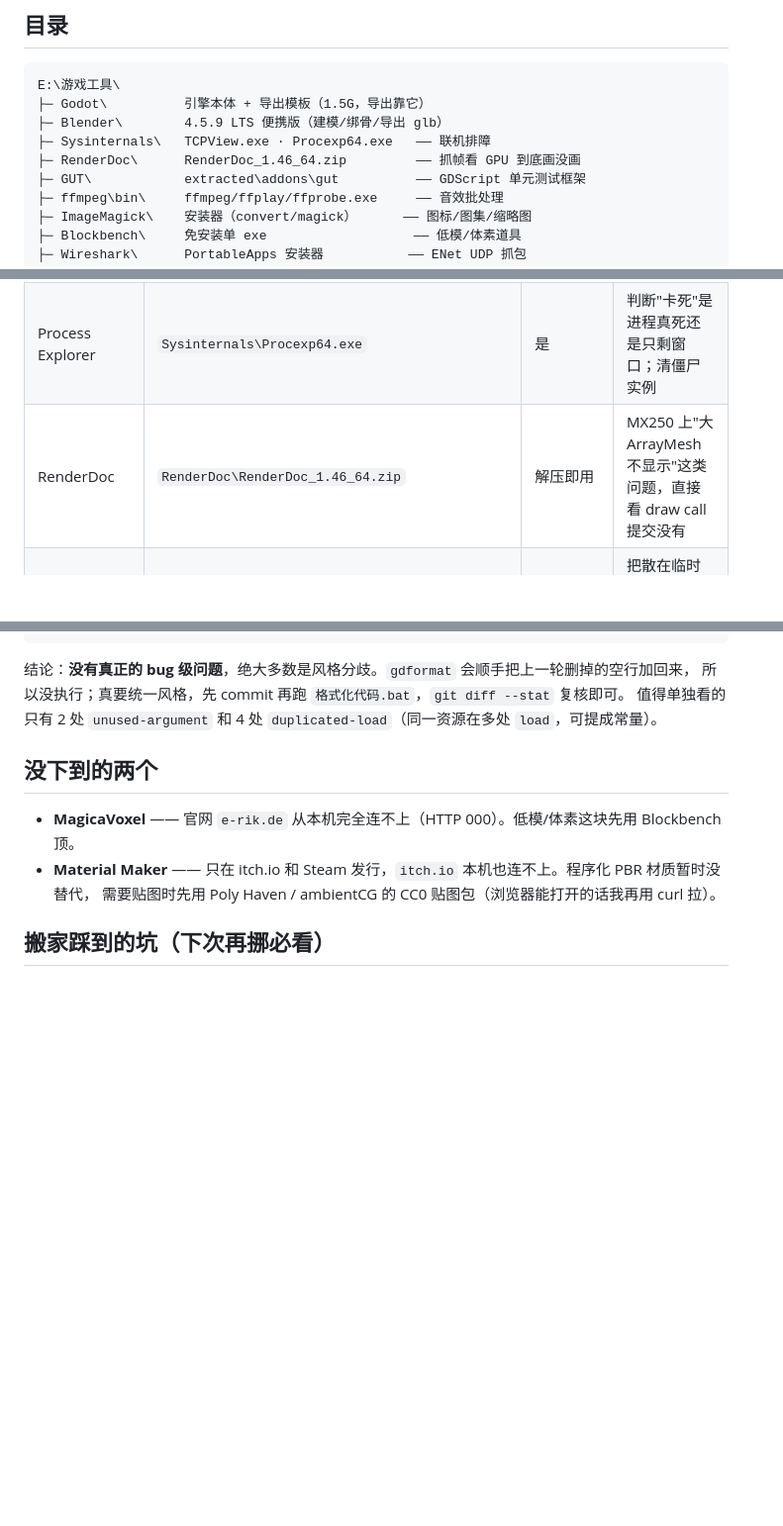
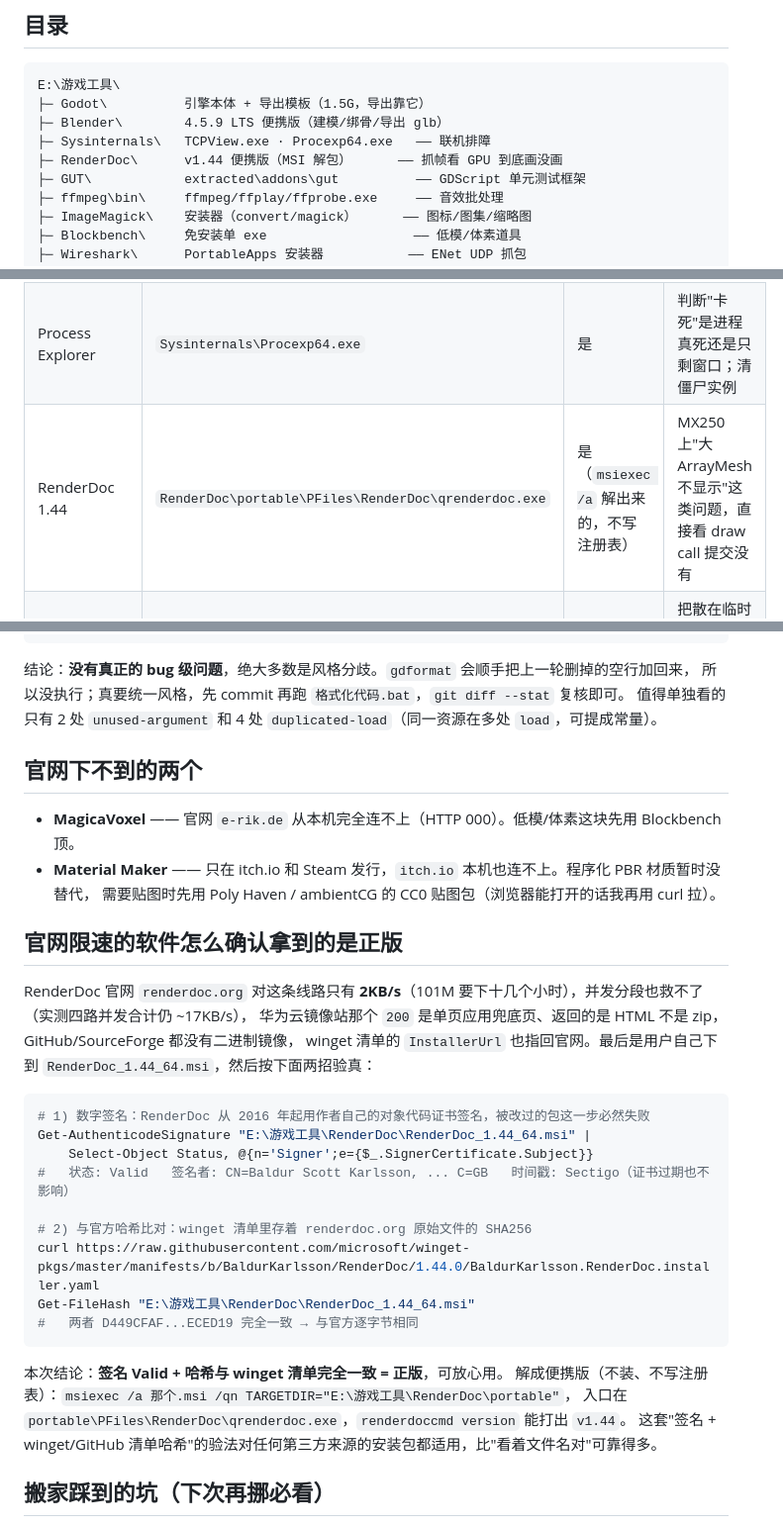
Before and after one commit to shaozhiyi/quanshen-shenren, a Markdown page: docs/工具清单.md, 3 parts joined by grey strips. Shown at 99% size. GitHub-like rendering; blank space fills up the shorter version.

Commit message:
工具清单：RenderDoc 已就位（用户下到官方 1.44 MSI，签名 Valid + SHA256 与 winget 清单逐字节一致=正版），补记便携化解包法与验真套路

````diff
--- a/docs/工具清单.md
+++ b/docs/工具清单.md
@@ -11,7 +11,7 @@ E:\游戏工具\
 ├─ Godot\          引擎本体 + 导出模板（1.5G，导出靠它）
 ├─ Blender\        4.5.9 LTS 便携版（建模/绑骨/导出 glb）
 ├─ Sysinternals\   TCPView.exe · Procexp64.exe   —— 联机排障
-├─ RenderDoc\      RenderDoc_1.46_64.zip         —— 抓帧看 GPU 到底画没画
+├─ RenderDoc\      v1.44 便携版（MSI 解包）      —— 抓帧看 GPU 到底画没画
 ├─ GUT\            extracted\addons\gut          —— GDScript 单元测试框架
 ├─ ffmpeg\bin\     ffmpeg/ffplay/ffprobe.exe     —— 音效批处理
 ├─ ImageMagick\    安装器（convert/magick）      —— 图标/图集/缩略图
@@ -30,7 +30,7 @@ E:\游戏工具\
 | Blender 4.5.9 | `Blender\blender-4.5.9-windows-x64\blender.exe` | 是 | 角色/道具建模、绑骨、重定向 mocap、导出 glb |
 | TCPView | `Sysinternals\TCPView.exe` | 是 | 谁占着 UDP 24565（幽灵房主）一眼看到，不用再 `netstat` 手查 |
 | Process Explorer | `Sysinternals\Procexp64.exe` | 是 | 判断"卡死"是进程真死还是只剩窗口；清僵尸实例 |
-| RenderDoc | `RenderDoc\RenderDoc_1.46_64.zip` | 解压即用 | MX250 上"大 ArrayMesh 不显示"这类问题，直接看 draw call 提交没有 |
+| RenderDoc 1.44 | `RenderDoc\portable\PFiles\RenderDoc\qrenderdoc.exe` | 是（`msiexec /a` 解出来的，不写注册表） | MX250 上"大 ArrayMesh 不显示"这类问题，直接看 draw call 提交没有 |
 | GUT 9.6.1 | `GUT\extracted\addons\gut` | 拷进 `addons\` 即用 | 把散在临时目录的 selftest 收进工程，一条命令跑全套 |
 | ffmpeg | `ffmpeg\bin\ffmpeg.exe` | 已解压 | 批量转码、裁切、`loudnorm` 响度归一，20 个梗音效不再有的炸耳有的听不见 |
 | ImageMagick | `ImageMagick\ImageMagick-...-x64-dll.exe`（安装器） | 否 | 命令行出全套尺寸图标、UI 图集、下载页配图 |
@@ -63,11 +63,34 @@ gdformat：42/43 个文件会被重写（未执行）
 所以没执行；真要统一风格，先 commit 再跑 `格式化代码.bat`，`git diff --stat` 复核即可。
 值得单独看的只有 2 处 `unused-argument` 和 4 处 `duplicated-load`（同一资源在多处 `load`，可提成常量）。
 
-## 没下到的两个
+## 官网下不到的两个
 
 - **MagicaVoxel** —— 官网 `e-rik.de` 从本机完全连不上（HTTP 000）。低模/体素这块先用 Blockbench 顶。
 - **Material Maker** —— 只在 itch.io 和 Steam 发行，`itch.io` 本机也连不上。程序化 PBR 材质暂时没替代，
   需要贴图时先用 Poly Haven / ambientCG 的 CC0 贴图包（浏览器能打开的话我再用 curl 拉）。
+
+## 官网限速的软件怎么确认拿到的是正版
+
+RenderDoc 官网 `renderdoc.org` 对这条线路只有 **2KB/s**（101M 要下十几个小时），并发分段也救不了（实测四路并发合计仍 ~17KB/s），
+华为云镜像站那个 `200` 是单页应用兜底页、返回的是 HTML 不是 zip，GitHub/SourceForge 都没有二进制镜像，
+winget 清单的 `InstallerUrl` 也指回官网。最后是用户自己下到 `RenderDoc_1.44_64.msi`，然后按下面两招验真：
+
+```powershell
+# 1) 数字签名：RenderDoc 从 2016 年起用作者自己的对象代码证书签名，被改过的包这一步必然失败
+Get-AuthenticodeSignature "E:\游戏工具\RenderDoc\RenderDoc_1.44_64.msi" |
+    Select-Object Status, @{n='Signer';e={$_.SignerCertificate.Subject}}
+#   状态: Valid   签名者: CN=Baldur Scott Karlsson, ... C=GB   时间戳: Sectigo（证书过期也不影响）
+
+# 2) 与官方哈希比对：winget 清单里存着 renderdoc.org 原始文件的 SHA256
+curl https://raw.githubusercontent.com/microsoft/winget-pkgs/master/manifests/b/BaldurKarlsson/RenderDoc/1.44.0/BaldurKarlsson.RenderDoc.installer.yaml
+Get-FileHash "E:\游戏工具\RenderDoc\RenderDoc_1.44_64.msi"
+#   两者 D449CFAF...ECED19 完全一致 → 与官方逐字节相同
+```
+
+本次结论：**签名 Valid + 哈希与 winget 清单完全一致 = 正版**，可放心用。
+解成便携版（不装、不写注册表）：`msiexec /a 那个.msi /qn TARGETDIR="E:\游戏工具\RenderDoc\portable"`，
+入口在 `portable\PFiles\RenderDoc\qrenderdoc.exe`，`renderdoccmd version` 能打出 `v1.44`。
+这套"签名 + winget/GitHub 清单哈希"的验法对任何第三方来源的安装包都适用，比"看着文件名对"可靠得多。
 
 ## 搬家踩到的坑（下次再挪必看）
 
````
